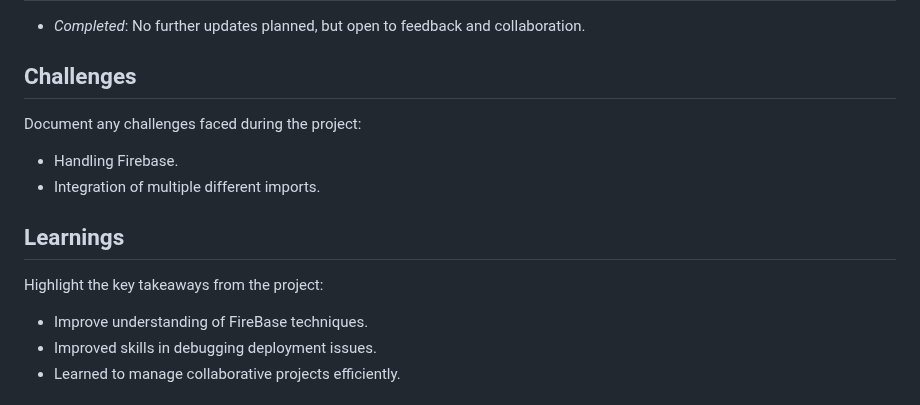
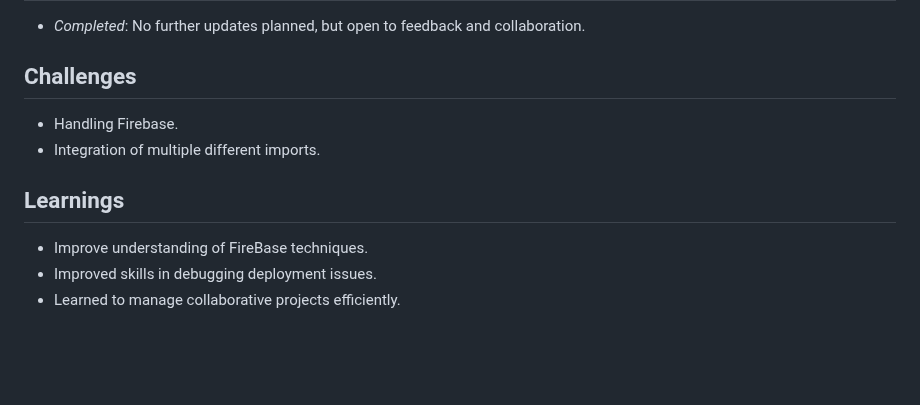
Before and after one commit to dancannotcode/ClickerGame, a Markdown page: README.md, the part around the change. GitHub-like rendering; blank space fills up the shorter version.

```diff
--- a/README.md
+++ b/README.md
@@ -141,12 +141,10 @@ private void moveImage(ImageView imageView) {
 * _Completed_: No further updates planned, but open to feedback and collaboration.
 
 ## Challenges
-Document any challenges faced during the project:
 * Handling Firebase.
 * Integration of multiple different imports.
 
 ## Learnings
-Highlight the key takeaways from the project:
 * Improve understanding of FireBase techniques.
 * Improved skills in debugging deployment issues.
 * Learned to manage collaborative projects efficiently.
```
